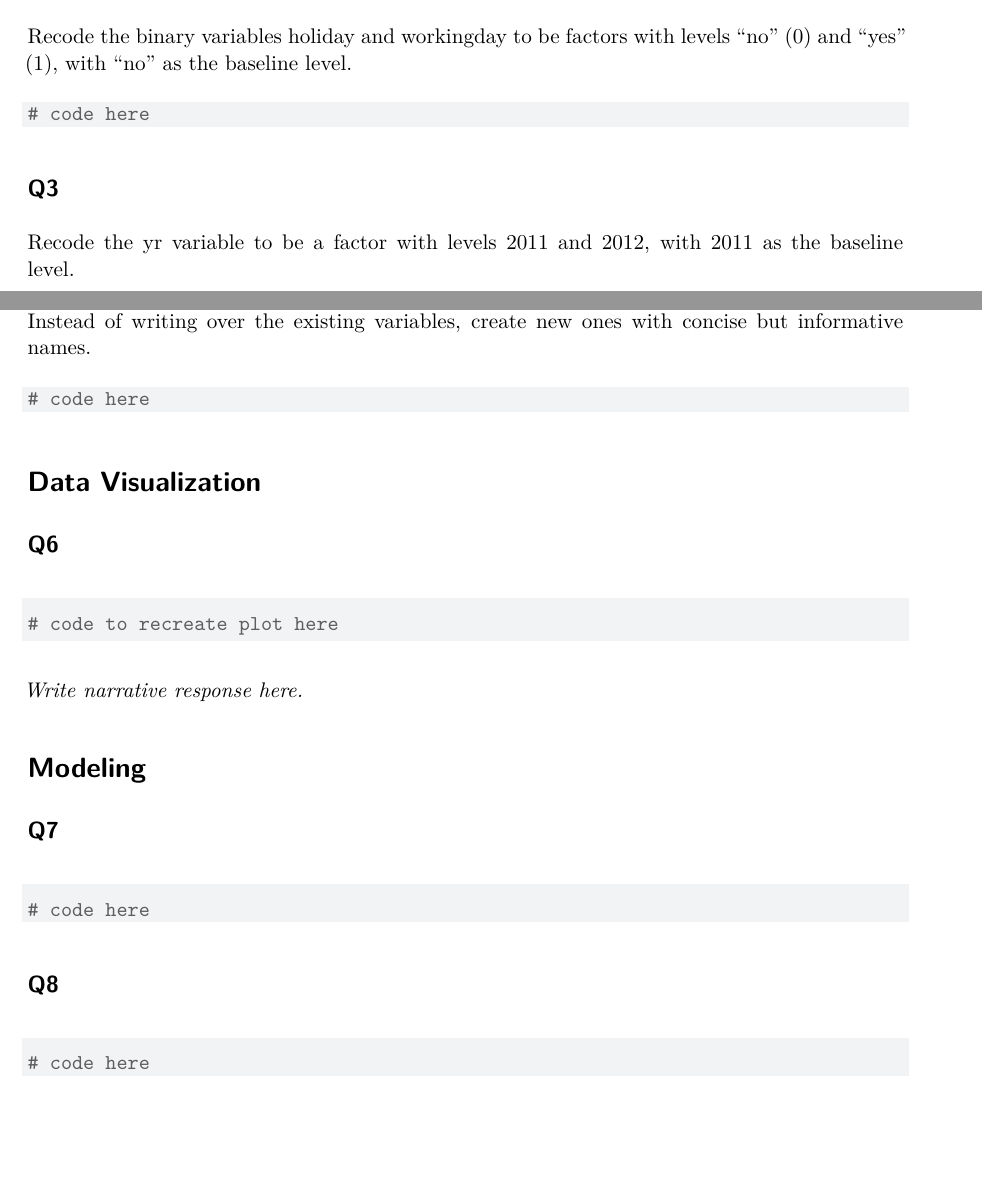
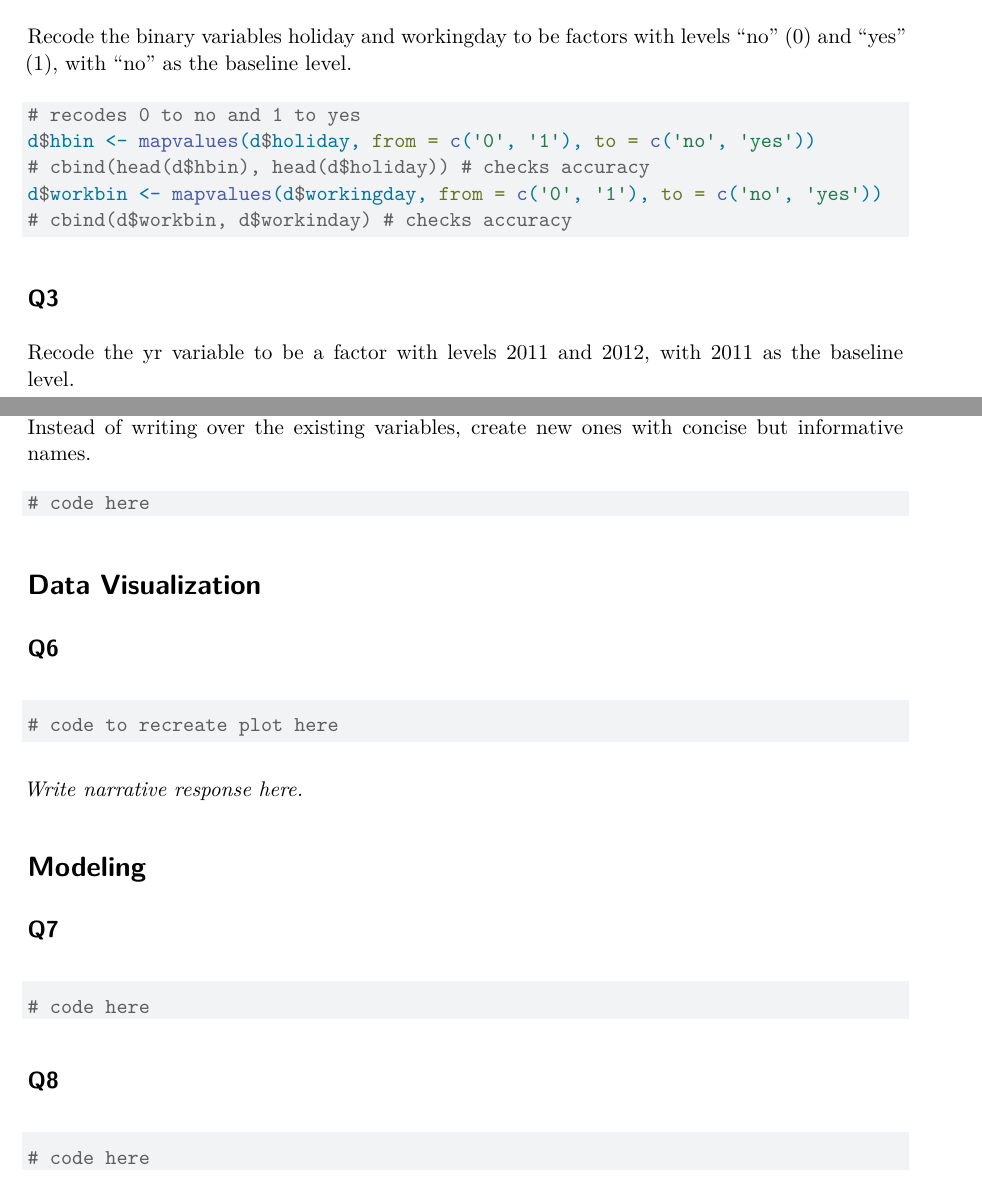
Before and after one commit to kaori-hirano/HW2, a Quarto document (hw2.qmd): two parts of pages 4 and 5 of 6, joined at a grey line, cut so that both start at the same text, the shorter picture padded with empty space. Rendered offline with R 4.5, knitr and Pandoc in place of Quarto, then LaTeX, with nearby package versions.

Commit message:
finish q2

````diff
--- a/hw2.qmd
+++ b/hw2.qmd
@@ -43,8 +43,11 @@ levels(d$season)
 Recode the binary variables holiday and workingday to be factors with levels “no” (0) and
 “yes” (1), with “no” as the baseline level.
 ```{r q2}
-# code here
-
+# recodes 0 to no and 1 to yes
+d$hbin <- mapvalues(d$holiday, from = c('0', '1'), to = c('no', 'yes'))
+# cbind(head(d$hbin), head(d$holiday)) # checks accuracy
+d$workbin <- mapvalues(d$workingday, from = c('0', '1'), to = c('no', 'yes'))
+# cbind(d$workbin, d$workinday) # checks accuracy
 ```
 
 ## Q3
````
